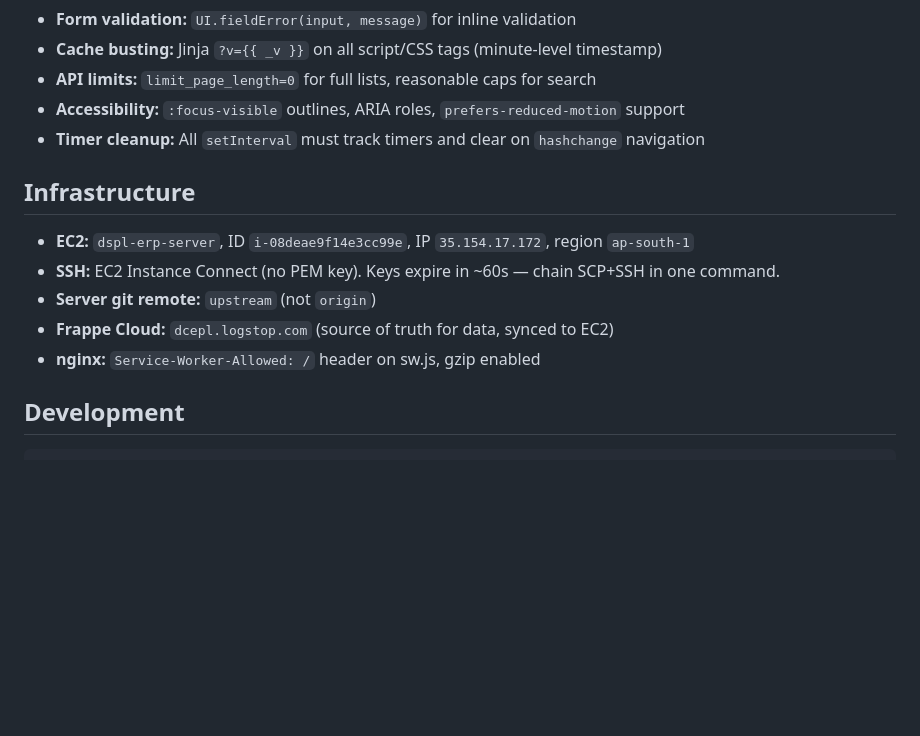
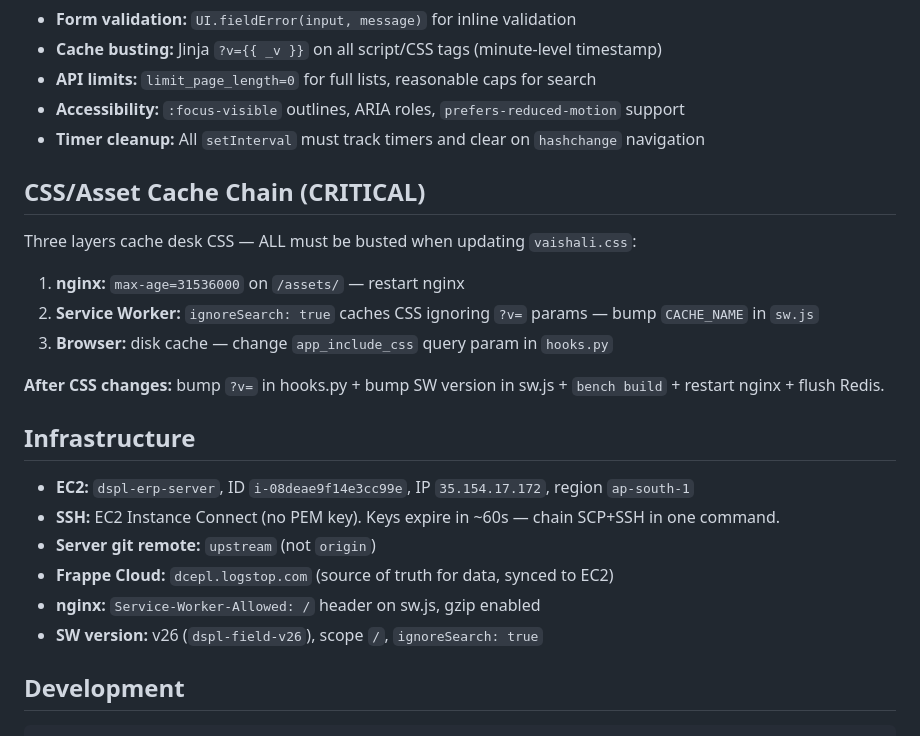
Before and after one commit to aidgoc/vaishali, a Markdown page: CLAUDE.md, the part around the change. Drawn GitHub-style; blank space fills up the shorter version.

Commit message:
docs: add CSS cache chain warning + SW v26 + BOM list view notes
- Root CLAUDE.md: new "CSS/Asset Cache Chain" section documenting
  the 3-layer caching (nginx + SW + browser) and how to bust all 3
- PWA CLAUDE.md: SW version updated to v26, ignoreSearch warning added
- Memory updated with BOM list view customization and cache gotchas

Co-Authored-By: Claude Opus 4.6 (1M context) <noreply@anthropic.com>

```diff
--- a/CLAUDE.md
+++ b/CLAUDE.md
@@ -146,6 +146,15 @@ Custom fields on Lead: `apollo_id`, `designation`, `apollo_website`, `apollo_ind
 - **Accessibility:** `:focus-visible` outlines, ARIA roles, `prefers-reduced-motion` support
 - **Timer cleanup:** All `setInterval` must track timers and clear on `hashchange` navigation
 
+## CSS/Asset Cache Chain (CRITICAL)
+
+Three layers cache desk CSS — ALL must be busted when updating `vaishali.css`:
+1. **nginx:** `max-age=31536000` on `/assets/` — restart nginx
+2. **Service Worker:** `ignoreSearch: true` caches CSS ignoring `?v=` params — bump `CACHE_NAME` in `sw.js`
+3. **Browser:** disk cache — change `app_include_css` query param in `hooks.py`
+
+**After CSS changes:** bump `?v=` in hooks.py + bump SW version in sw.js + `bench build` + restart nginx + flush Redis.
+
 ## Infrastructure
 
 - **EC2:** `dspl-erp-server`, ID `i-08deae9f14e3cc99e`, IP `35.154.17.172`, region `ap-south-1`
@@ -153,6 +162,7 @@ Custom fields on Lead: `apollo_id`, `designation`, `apollo_website`, `apollo_ind
 - **Server git remote:** `upstream` (not `origin`)
 - **Frappe Cloud:** `dcepl.logstop.com` (source of truth for data, synced to EC2)
 - **nginx:** `Service-Worker-Allowed: /` header on sw.js, gzip enabled
+- **SW version:** v26 (`dspl-field-v26`), scope `/`, `ignoreSearch: true`
 
 ## Development
 
```
Also changed, not shown: 1 other file.
